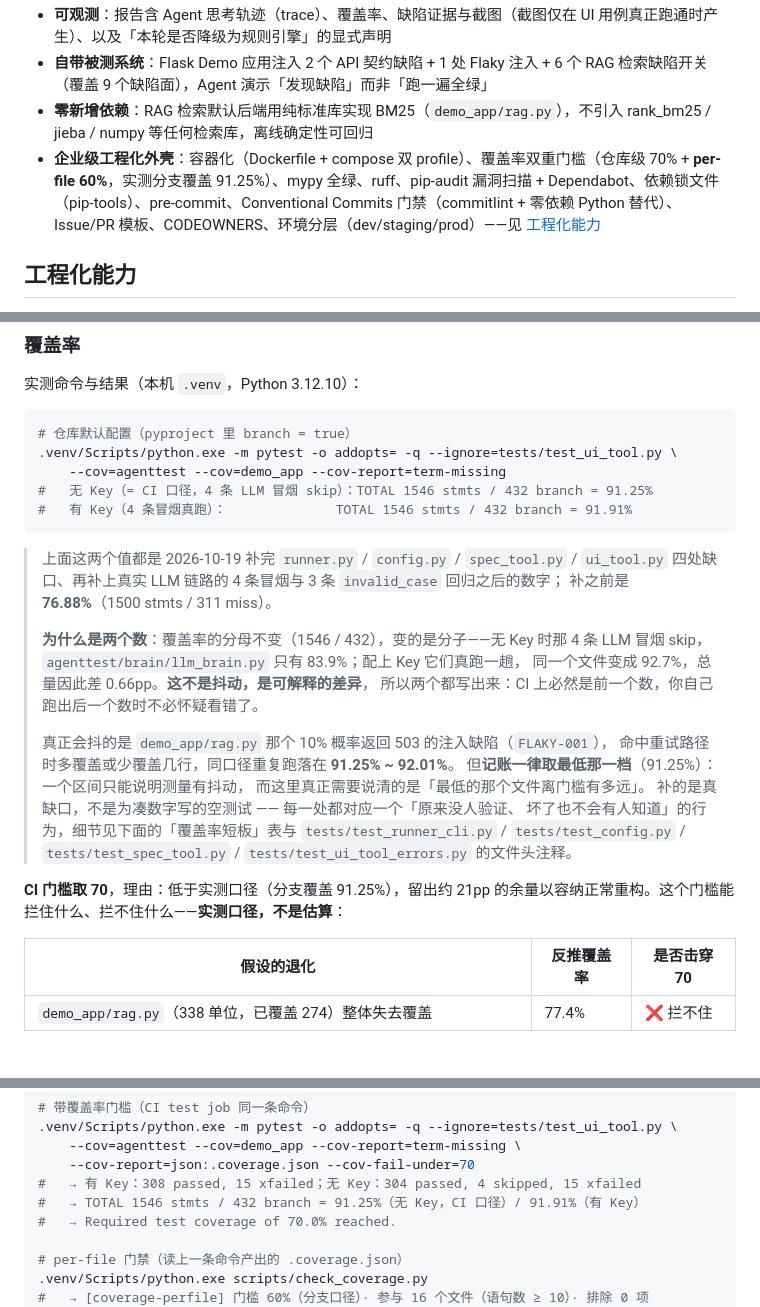
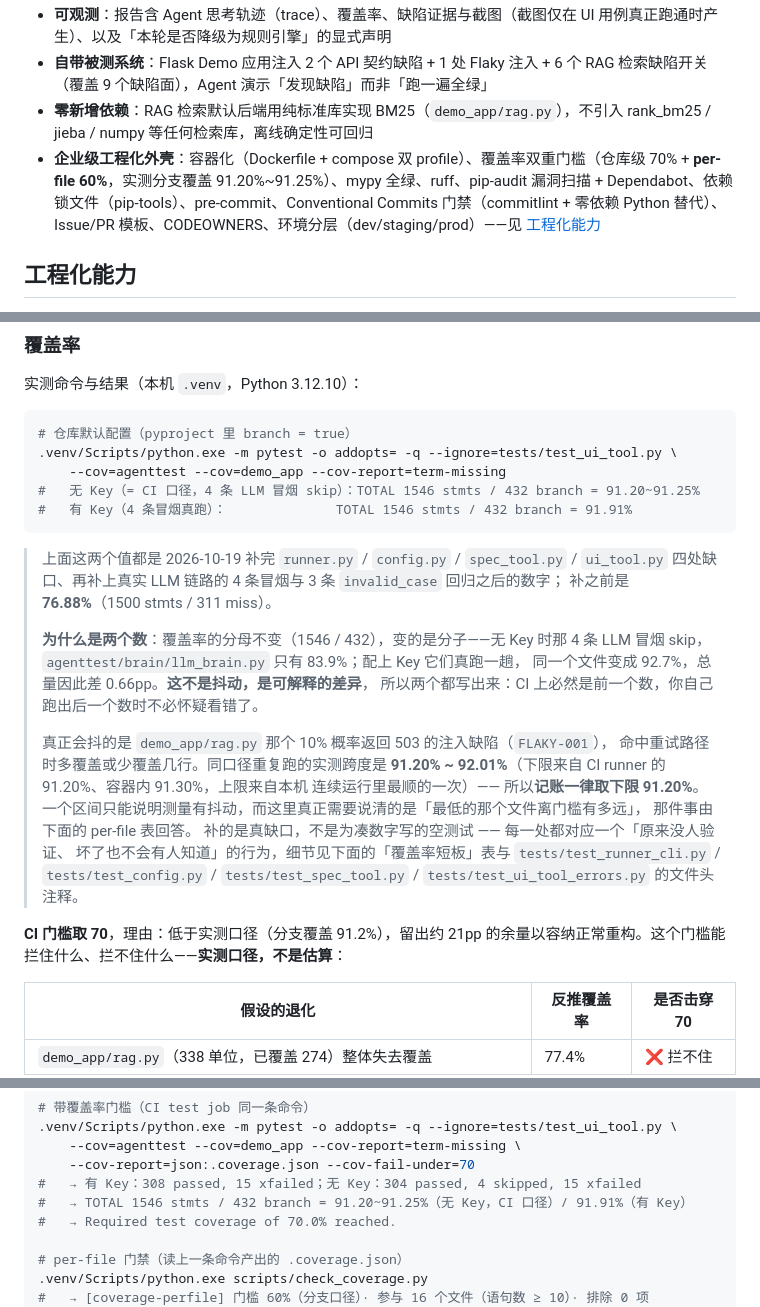
Before and after one commit to lefan17/agent-test-hub, a Markdown page: README.md, 3 parts joined by grey strips. Rendered like a GitHub page; blank space fills up the shorter version.

Commit message:
docs: 抖动下限按 CI 实测改正（91.25% → 91.20%~91.25%）
CI run 39234617236 实测 91.20%（容器内 91.30%），本机带 Key 91.91%。
原来写的下限 91.25% 只是我本机跑出来的最低值，把它当区间下界是错的——
CI runner 的环境差异（分支覆盖少命中几处）会再低 0.05pp。

区间改成 91.20%~91.25%，并注明下限来自 CI、上限来自本机。记账仍取下限。
这件事本身是个小教训：**「我见过的范围」不等于「可能出现的范围」**，
后者要靠另一个环境（CI）来校准。

````diff
--- a/README.md
+++ b/README.md
@@ -42,7 +42,7 @@
 - **可观测**：报告含 Agent 思考轨迹（trace）、覆盖率、缺陷证据与截图（截图仅在 UI 用例真正跑通时产生）、以及「本轮是否降级为规则引擎」的显式声明
 - **自带被测系统**：Flask Demo 应用注入 2 个 API 契约缺陷 + 1 处 Flaky 注入 + 6 个 RAG 检索缺陷开关（覆盖 9 个缺陷面），Agent 演示「发现缺陷」而非「跑一遍全绿」
 - **零新增依赖**：RAG 检索默认后端用纯标准库实现 BM25（`demo_app/rag.py`），不引入 rank_bm25 / jieba / numpy 等任何检索库，离线确定性可回归
-- **企业级工程化外壳**：容器化（Dockerfile + compose 双 profile）、覆盖率双重门槛（仓库级 70% + **per-file 60%**，实测分支覆盖 91.25%）、mypy 全绿、ruff、pip-audit 漏洞扫描 + Dependabot、依赖锁文件（pip-tools）、pre-commit、Conventional Commits 门禁（commitlint + 零依赖 Python 替代）、Issue/PR 模板、CODEOWNERS、环境分层（dev/staging/prod）——见 [工程化能力](#工程化能力)
+- **企业级工程化外壳**：容器化（Dockerfile + compose 双 profile）、覆盖率双重门槛（仓库级 70% + **per-file 60%**，实测分支覆盖 91.20%~91.25%）、mypy 全绿、ruff、pip-audit 漏洞扫描 + Dependabot、依赖锁文件（pip-tools）、pre-commit、Conventional Commits 门禁（commitlint + 零依赖 Python 替代）、Issue/PR 模板、CODEOWNERS、环境分层（dev/staging/prod）——见 [工程化能力](#工程化能力)
 
 ## 工程化能力
 
@@ -74,7 +74,7 @@
 # 仓库默认配置（pyproject 里 branch = true）
 .venv/Scripts/python.exe -m pytest -o addopts= -q --ignore=tests/test_ui_tool.py \
     --cov=agenttest --cov=demo_app --cov-report=term-missing
-#   无 Key（= CI 口径，4 条 LLM 冒烟 skip）：TOTAL 1546 stmts / 432 branch = 91.25%
+#   无 Key（= CI 口径，4 条 LLM 冒烟 skip）：TOTAL 1546 stmts / 432 branch = 91.20~91.25%
 #   有 Key（4 条冒烟真跑）：              TOTAL 1546 stmts / 432 branch = 91.91%
 ```
 
@@ -88,15 +88,17 @@
 > 所以两个都写出来：CI 上必然是前一个数，你自己跑出后一个数时不必怀疑看错了。
 >
 > 真正会抖的是 `demo_app/rag.py` 那个 10% 概率返回 503 的注入缺陷（`FLAKY-001`），
-> 命中重试路径时多覆盖或少覆盖几行，同口径重复跑落在 **91.25% ~ 92.01%**。
-> 但**记账一律取最低那一档**（91.25%）：一个区间只能说明测量有抖动，
-> 而这里真正需要说清的是「最低的那个文件离门槛有多远」。
+> 命中重试路径时多覆盖或少覆盖几行。同口径重复跑的实测跨度是
+> **91.20% ~ 92.01%**（下限来自 CI runner 的 91.20%、容器内 91.30%，上限来自本机
+> 连续运行里最顺的一次）—— 所以**记账一律取下限 91.20%**。
+> 一个区间只能说明测量有抖动，而这里真正需要说清的是「最低的那个文件离门槛有多远」，
+> 那件事由下面的 per-file 表回答。
 > 补的是真缺口，不是为凑数字写的空测试 —— 每一处都对应一个「原来没人验证、
 > 坏了也不会有人知道」的行为，细节见下面的「覆盖率短板」表与
 > `tests/test_runner_cli.py` / `tests/test_config.py` / `tests/test_spec_tool.py` /
 > `tests/test_ui_tool_errors.py` 的文件头注释。
 
-**CI 门槛取 70**，理由：低于实测口径（分支覆盖 91.25%），留出约 21pp 的余量以容纳正常重构。这个门槛能拦住什么、拦不住什么——**实测口径，不是估算**：
+**CI 门槛取 70**，理由：低于实测口径（分支覆盖 91.2%），留出约 21pp 的余量以容纳正常重构。这个门槛能拦住什么、拦不住什么——**实测口径，不是估算**：
 
 | 假设的退化 | 反推覆盖率 | 是否击穿 70 |
 | --- | --- | --- |
@@ -215,7 +217,7 @@ workflow 会在第一个 step **显式失败**并打印怎么配——静默跳
     --cov=agenttest --cov=demo_app --cov-report=term-missing \
     --cov-report=json:.coverage.json --cov-fail-under=70
 #   → 有 Key：308 passed, 15 xfailed；无 Key：304 passed, 4 skipped, 15 xfailed
-#   → TOTAL 1546 stmts / 432 branch = 91.25%（无 Key，CI 口径）/ 91.91%（有 Key）
+#   → TOTAL 1546 stmts / 432 branch = 91.20~91.25%（无 Key，CI 口径）/ 91.91%（有 Key）
 #   → Required test coverage of 70.0% reached.
 
 # per-file 门禁（读上一条命令产出的 .coverage.json）
````
Also changed, not shown: CHANGELOG.md (+1 -1 lines).
